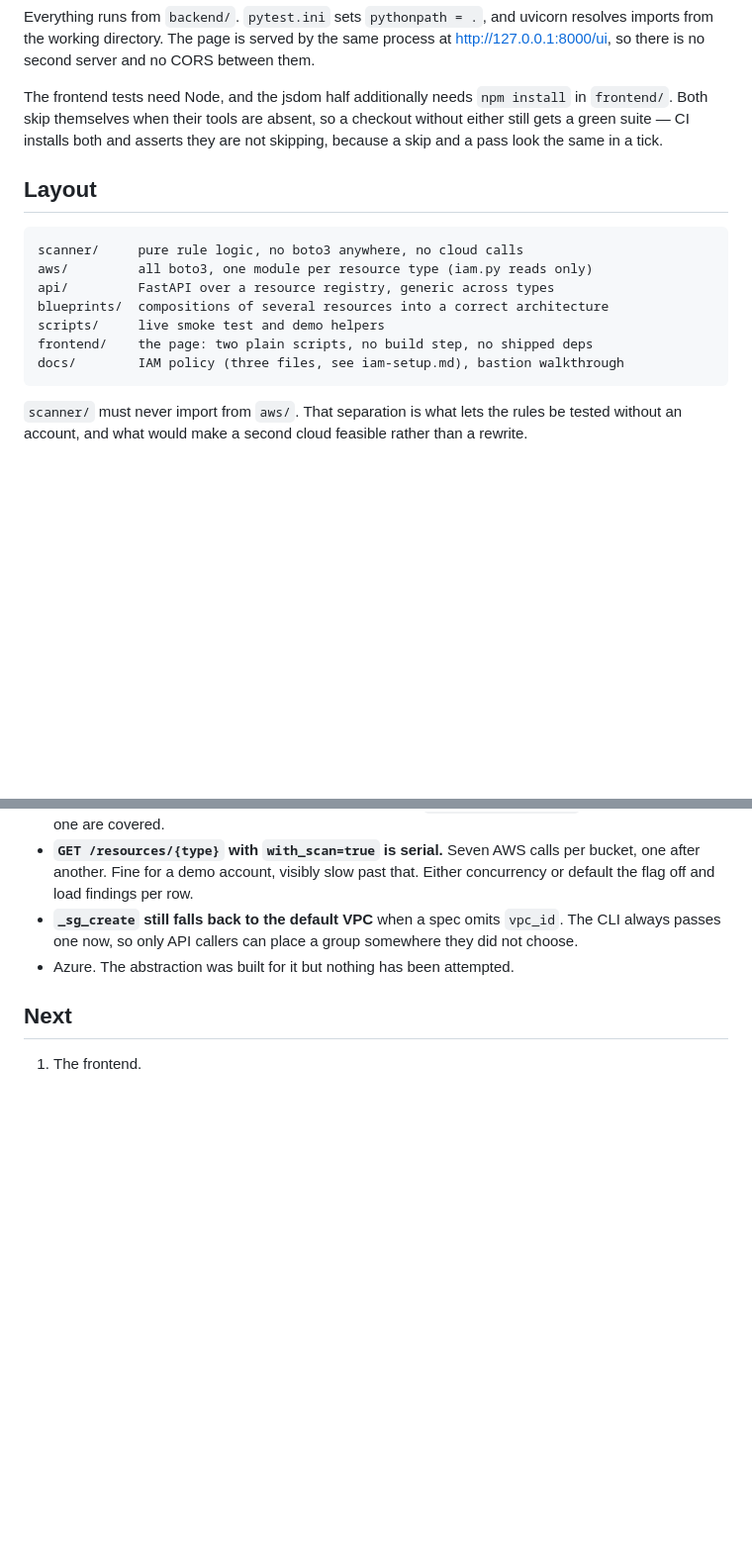
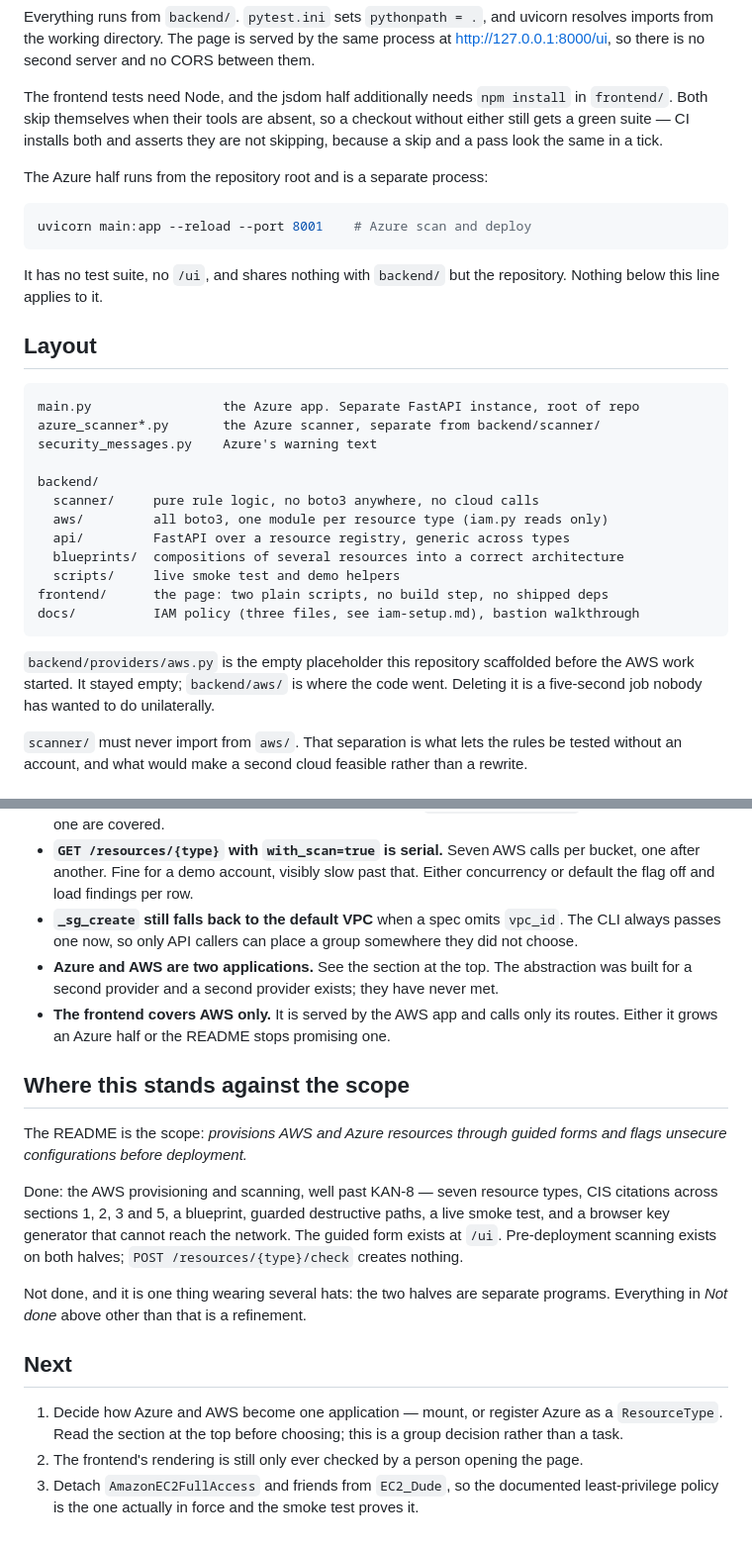
Before and after one commit to Hhhectic/secure-cloud-provisioner, a Markdown page: CLAUDE.md, 2 parts joined by grey strips. Shown at 99% size. Rendered like a GitHub page; blank space fills up the shorter version.

````diff
--- a/CLAUDE.md
+++ b/CLAUDE.md
@@ -70,17 +117,35 @@ so a checkout without either still gets a green suite — CI installs both and
 asserts they are not skipping, because a skip and a pass look the same in a
 tick.
 
+The Azure half runs from the repository root and is a separate process:
+
+```bash
+uvicorn main:app --reload --port 8001    # Azure scan and deploy
+```
+
+It has no test suite, no `/ui`, and shares nothing with `backend/` but the
+repository. Nothing below this line applies to it.
+
 ## Layout
 
 ```
-scanner/     pure rule logic, no boto3 anywhere, no cloud calls
-aws/         all boto3, one module per resource type (iam.py reads only)
-api/         FastAPI over a resource registry, generic across types
-blueprints/  compositions of several resources into a correct architecture
-scripts/     live smoke test and demo helpers
-frontend/    the page: two plain scripts, no build step, no shipped deps
-docs/        IAM policy (three files, see iam-setup.md), bastion walkthrough
+main.py                 the Azure app. Separate FastAPI instance, root of repo
+azure_scanner*.py       the Azure scanner, separate from backend/scanner/
+security_messages.py    Azure's warning text
+
+backend/
+  scanner/     pure rule logic, no boto3 anywhere, no cloud calls
+  aws/         all boto3, one module per resource type (iam.py reads only)
+  api/         FastAPI over a resource registry, generic across types
+  blueprints/  compositions of several resources into a correct architecture
+  scripts/     live smoke test and demo helpers
+frontend/      the page: two plain scripts, no build step, no shipped deps
+docs/          IAM policy (three files, see iam-setup.md), bastion walkthrough
 ```
+
+`backend/providers/aws.py` is the empty placeholder this repository scaffolded
+before the AWS work started. It stayed empty; `backend/aws/` is where the code
+went. Deleting it is a five-second job nobody has wanted to do unilaterally.
 
 `scanner/` must never import from `aws/`. That separation is what lets the
 rules be tested without an account, and what would make a second cloud
@@ -362,8 +427,33 @@ Severity means something — if everything is critical, nothing is.
 - **`_sg_create` still falls back to the default VPC** when a spec omits
   `vpc_id`. The CLI always passes one now, so only API callers can place a
   group somewhere they did not choose.
-- Azure. The abstraction was built for it but nothing has been attempted.
+- **Azure and AWS are two applications.** See the section at the top. The
+  abstraction was built for a second provider and a second provider exists;
+  they have never met.
+- **The frontend covers AWS only.** It is served by the AWS app and calls only
+  its routes. Either it grows an Azure half or the README stops promising one.
+
+## Where this stands against the scope
+
+The README is the scope: *provisions AWS and Azure resources through guided
+forms and flags unsecure configurations before deployment.*
+
+Done: the AWS provisioning and scanning, well past KAN-8 — seven resource
+types, CIS citations across sections 1, 2, 3 and 5, a blueprint, guarded
+destructive paths, a live smoke test, and a browser key generator that cannot
+reach the network. The guided form exists at `/ui`. Pre-deployment scanning
+exists on both halves; `POST /resources/{type}/check` creates nothing.
+
+Not done, and it is one thing wearing several hats: the two halves are separate
+programs. Everything in *Not done* above other than that is a refinement.
 
 ## Next
 
-1. The frontend.
+1. Decide how Azure and AWS become one application — mount, or register Azure
+   as a `ResourceType`. Read the section at the top before choosing; this is a
+   group decision rather than a task.
+2. The frontend's rendering is still only ever checked by a person opening the
+   page.
+3. Detach `AmazonEC2FullAccess` and friends from `EC2_Dude`, so the documented
+   least-privilege policy is the one actually in force and the smoke test
+   proves it.
````
Also changed, not shown: other parts of CLAUDE.md (+47 -0 lines).
